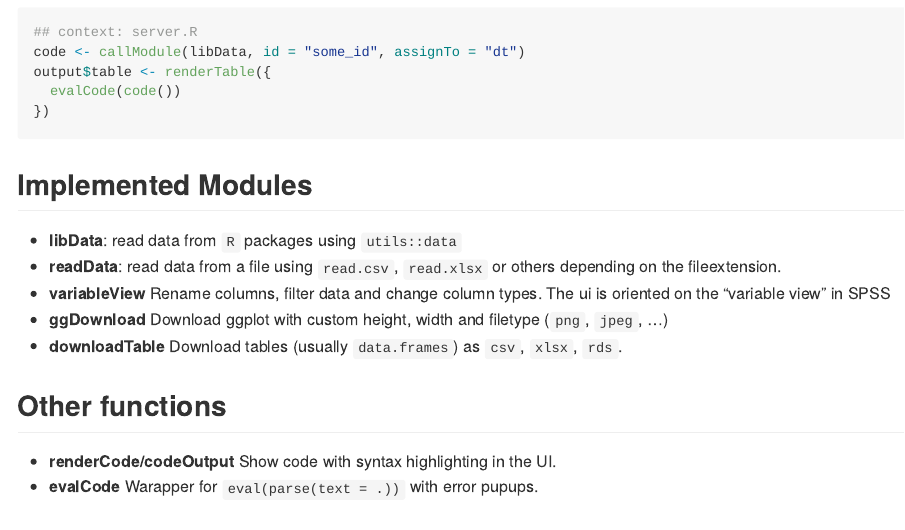
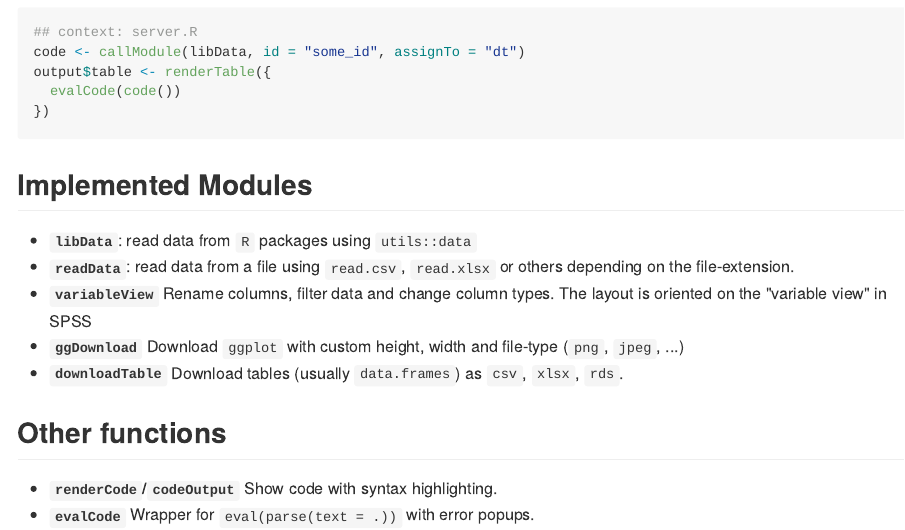
Before and after one commit to statistikat/codeModules, an R Markdown document (README.Rmd): the page in a window 1100 px wide, from 480 px down. The pictures show the output file README.md that the author committed with the source, drawn offline in the style of GitHub; badge pictures from the web are left out.

Commit message:
spellchecks

```diff
--- a/README.Rmd
+++ b/README.Rmd
@@ -34,13 +34,14 @@ output$table <- renderTable({
 
 ## Implemented Modules
 
-* **libData**: read data from `R` packages using `utils::data`
-* **readData**: read data from a file using `read.csv`, `read.xlsx` or others depending on the fileextension.
-* **variableView** Rename columns, filter data and change column types. The ui is oriented on the "variable view" in SPSS
-* **ggDownload** Download ggplot with custom height, width and filetype (`png`, `jpeg`, ...)
-* **downloadTable** Download tables (usually `data.frames`) as `csv`, `xlsx`, `rds`.
+* **`libData`**: read data from `R` packages using `utils::data`
+* **`readData`**: read data from a file using `read.csv`, `read.xlsx` or others depending on the file-extension.
+* **`variableView`** Rename columns, filter data and change column types. The
+  layout is oriented on the "variable view" in SPSS
+* **`ggDownload`** Download `ggplot` with custom height, width and file-type (`png`, `jpeg`, ...)
+* **`downloadTable`** Download tables (usually `data.frames`) as `csv`, `xlsx`, `rds`.
 
 ## Other functions
 
-* **renderCode/codeOutput** Show code with syntax highlighting in the UI.
-* **evalCode** Warapper for `eval(parse(text = .))` with error pupups.
+* **`renderCode`/`codeOutput`** Show code with syntax highlighting.
+* **`evalCode`** Wrapper for `eval(parse(text = .))` with error popups.
```
Also changed, not shown: R/downloadTable.R (+1 -1 lines), R/downloadWidget.R (+1 -1 lines), R/funCode.R (+1 -1 lines), R/ggDownload.R (+1 -1 lines), R/libData.R (+1 -1 lines), R/readData.R (+1 -1 lines), R/variableView.R (+2 -2 lines), README.md, 9 other files.
